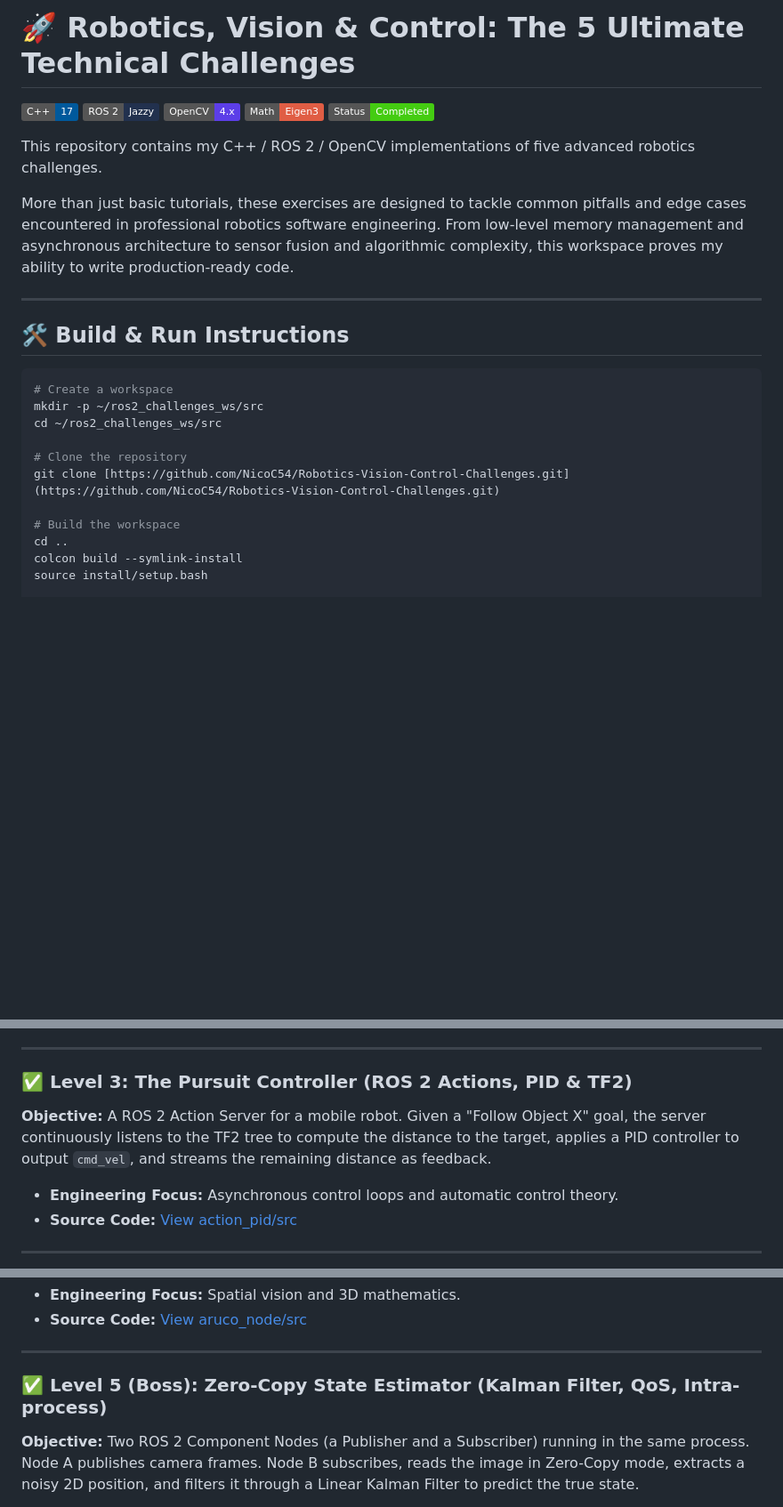
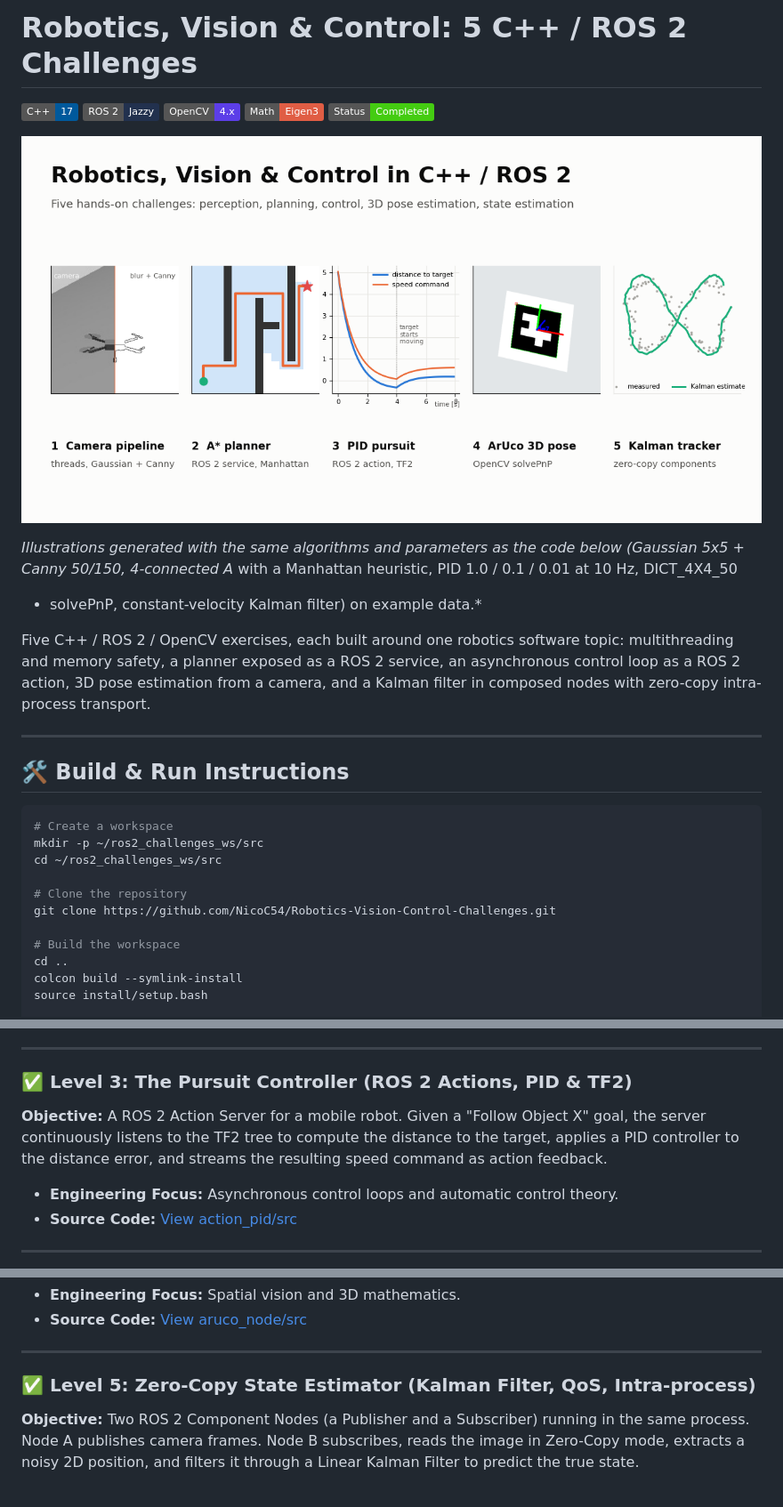
Before and after one commit to NicoC54/Robotics-Vision-Control-Challenges, a Markdown page: README.md, 3 parts joined by grey strips. Shown at 89% size. Rendered like a GitHub page; pictures changed too: media/cover.png (added); badges without logos; blank space fills up the shorter version.

Commit message:
docs: cover image, factual description, fix PID claim and clone command
Cover image generated with the same algorithms and parameters as the code. The PID action server
streams its speed command as action feedback (it does not publish cmd_vel).

```diff
--- a/README.md
+++ b/README.md
@@ -1,4 +1,4 @@
-# 🚀 Robotics, Vision & Control: The 5 Ultimate Technical Challenges
+# Robotics, Vision & Control: 5 C++ / ROS 2 Challenges
 
 ![C++](https://img.shields.io/badge/C%2B%2B-17-00599C?style=flat&logo=c%2B%2B&logoColor=white)
 ![ROS 2](https://img.shields.io/badge/ROS_2-Jazzy-22314E?style=flat&logo=ros&logoColor=white)
@@ -6,9 +6,16 @@
 ![Eigen](https://img.shields.io/badge/Math-Eigen3-red?style=flat)
 ![Status](https://img.shields.io/badge/Status-Completed-success?style=flat)
 
-This repository contains my C++ / ROS 2 / OpenCV implementations of five advanced robotics challenges.
+![Five challenges: camera pipeline, A* planner, PID pursuit, ArUco 3D pose, Kalman tracker](media/cover.png)
 
-More than just basic tutorials, these exercises are designed to tackle common pitfalls and edge cases encountered in professional robotics software engineering. From low-level memory management and asynchronous architecture to sensor fusion and algorithmic complexity, this workspace proves my ability to write production-ready code.
+*Illustrations generated with the same algorithms and parameters as the code below (Gaussian 5x5 +
+Canny 50/150, 4-connected A* with a Manhattan heuristic, PID 1.0 / 0.1 / 0.01 at 10 Hz, DICT_4X4_50
++ solvePnP, constant-velocity Kalman filter) on example data.*
+
+Five C++ / ROS 2 / OpenCV exercises, each built around one robotics software topic: multithreading
+and memory safety, a planner exposed as a ROS 2 service, an asynchronous control loop as a ROS 2
+action, 3D pose estimation from a camera, and a Kalman filter in composed nodes with zero-copy
+intra-process transport.
 
 ---
 
@@ -20,7 +27,7 @@ mkdir -p ~/ros2_challenges_ws/src
 cd ~/ros2_challenges_ws/src
 
 # Clone the repository
-git clone [https://github.com/NicoC54/Robotics-Vision-Control-Challenges.git](https://github.com/NicoC54/Robotics-Vision-Control-Challenges.git)
+git clone https://github.com/NicoC54/Robotics-Vision-Control-Challenges.git
 
 # Build the workspace
 cd ..
@@ -53,7 +60,7 @@ source install/setup.bash
 
 ### ✅ Level 3: The Pursuit Controller (ROS 2 Actions, PID & TF2)
 
-**Objective:** A ROS 2 Action Server for a mobile robot. Given a "Follow Object X" goal, the server continuously listens to the TF2 tree to compute the distance to the target, applies a PID controller to output `cmd_vel`, and streams the remaining distance as feedback.
+**Objective:** A ROS 2 Action Server for a mobile robot. Given a "Follow Object X" goal, the server continuously listens to the TF2 tree to compute the distance to the target, applies a PID controller to the distance error, and streams the resulting speed command as action feedback.
 
 * **Engineering Focus:** Asynchronous control loops and automatic control theory.
 * **Source Code:** [View action_pid/src](https://github.com/NicoC54/Robotics-Vision-Control-Challenges/tree/main/ros_ws/src/action_pid/src)
@@ -69,7 +76,7 @@ source install/setup.bash
 
 ---
 
-### ✅ Level 5 (Boss): Zero-Copy State Estimator (Kalman Filter, QoS, Intra-process)
+### ✅ Level 5: Zero-Copy State Estimator (Kalman Filter, QoS, Intra-process)
 
 **Objective:** Two ROS 2 Component Nodes (a Publisher and a Subscriber) running in the same process. Node A publishes camera frames. Node B subscribes, reads the image in Zero-Copy mode, extracts a noisy 2D position, and filters it through a Linear Kalman Filter to predict the true state.
 
```
